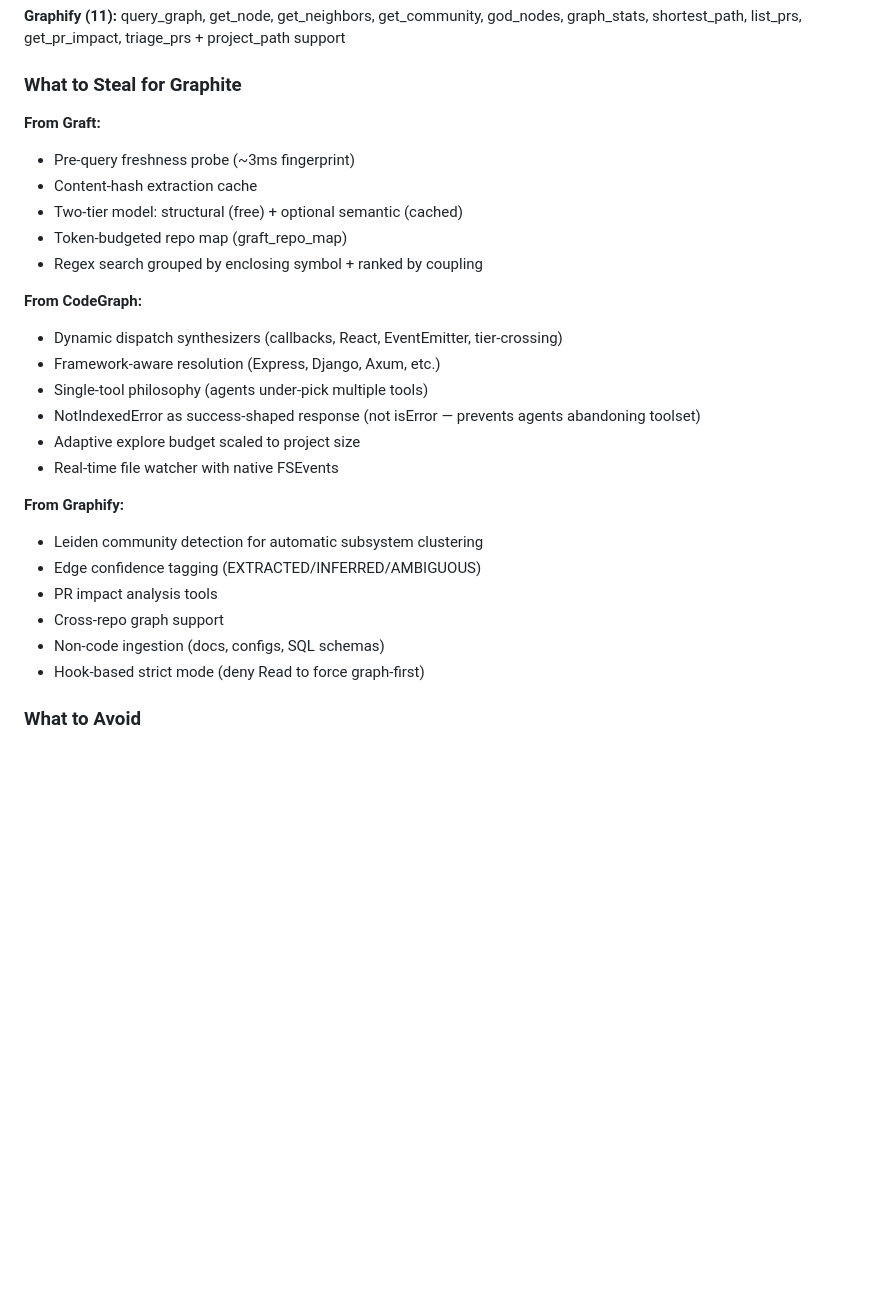
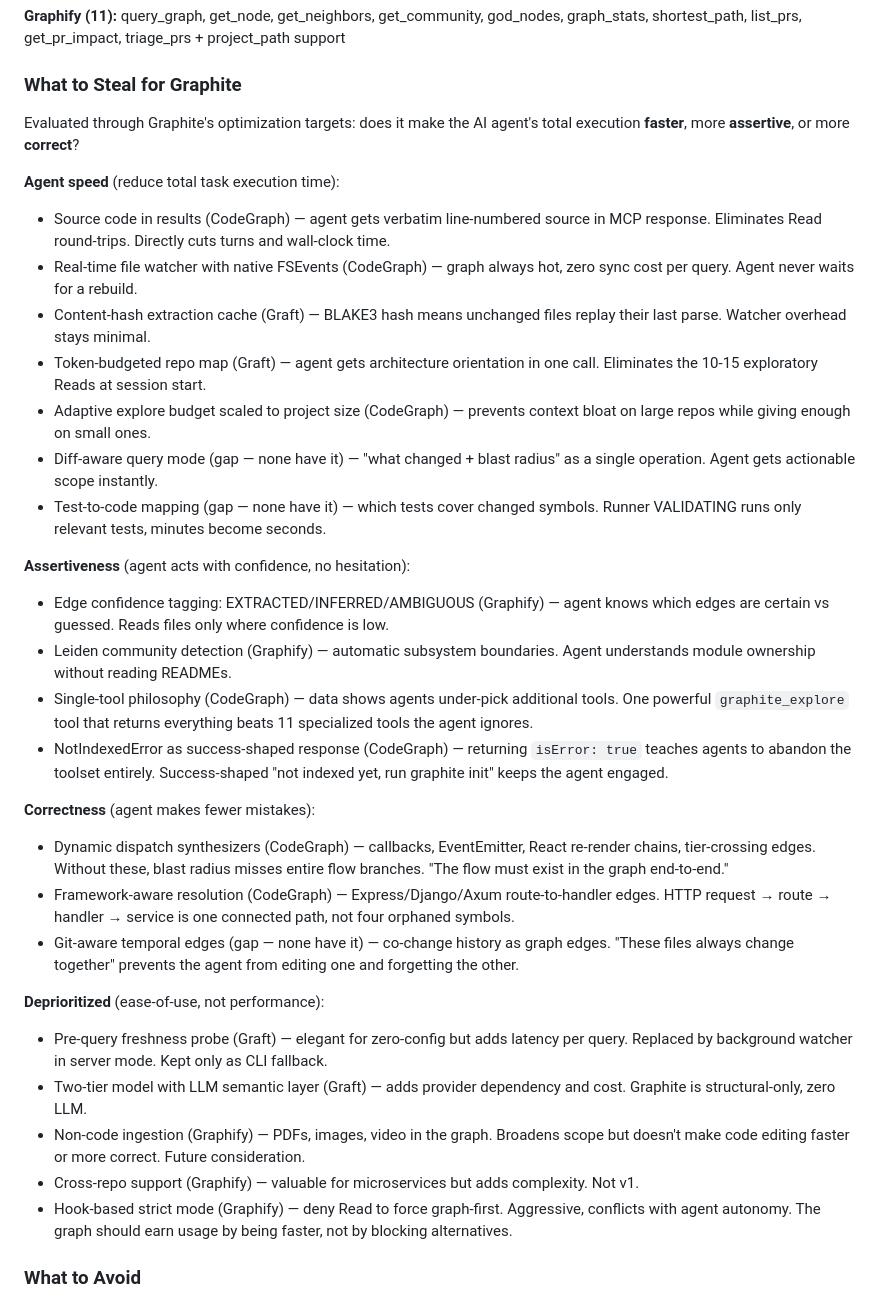
Before and after one commit to daviguides/graphite, a Markdown page: references/landscape.md, the part around the change. GitHub-like rendering; blank space fills up the shorter version.

Commit message:
docs: reprioritize landscape findings for performance-first targets
Reorganize "What to Steal" by optimization target (agent speed,
assertiveness, correctness) instead of by source project. Deprioritize
ease-of-use features (probe, LLM tier, strict mode). Elevate
source-in-results, dynamic dispatch, framework resolution, diff-aware
queries, and test-to-code mapping.

```diff
--- a/references/landscape.md
+++ b/references/landscape.md
@@ -72,28 +72,38 @@
 
 ### What to Steal for Graphite
 
-**From Graft:**
-- Pre-query freshness probe (~3ms fingerprint)
-- Content-hash extraction cache
-- Two-tier model: structural (free) + optional semantic (cached)
-- Token-budgeted repo map (graft_repo_map)
-- Regex search grouped by enclosing symbol + ranked by coupling
+Evaluated through Graphite's optimization targets: does it make the AI agent's total execution **faster**, more **assertive**, or more **correct**?
 
-**From CodeGraph:**
-- Dynamic dispatch synthesizers (callbacks, React, EventEmitter, tier-crossing)
-- Framework-aware resolution (Express, Django, Axum, etc.)
-- Single-tool philosophy (agents under-pick multiple tools)
-- NotIndexedError as success-shaped response (not isError — prevents agents abandoning toolset)
-- Adaptive explore budget scaled to project size
-- Real-time file watcher with native FSEvents
+**Agent speed** (reduce total task execution time):
 
-**From Graphify:**
-- Leiden community detection for automatic subsystem clustering
-- Edge confidence tagging (EXTRACTED/INFERRED/AMBIGUOUS)
-- PR impact analysis tools
-- Cross-repo graph support
-- Non-code ingestion (docs, configs, SQL schemas)
-- Hook-based strict mode (deny Read to force graph-first)
+- Source code in results (CodeGraph) — agent gets verbatim line-numbered source in MCP response. Eliminates Read round-trips. Directly cuts turns and wall-clock time.
+- Real-time file watcher with native FSEvents (CodeGraph) — graph always hot, zero sync cost per query. Agent never waits for a rebuild.
+- Content-hash extraction cache (Graft) — BLAKE3 hash means unchanged files replay their last parse. Watcher overhead stays minimal.
+- Token-budgeted repo map (Graft) — agent gets architecture orientation in one call. Eliminates the 10-15 exploratory Reads at session start.
+- Adaptive explore budget scaled to project size (CodeGraph) — prevents context bloat on large repos while giving enough on small ones.
+- Diff-aware query mode (gap — none have it) — "what changed + blast radius" as a single operation. Agent gets actionable scope instantly.
+- Test-to-code mapping (gap — none have it) — which tests cover changed symbols. Runner VALIDATING runs only relevant tests, minutes become seconds.
+
+**Assertiveness** (agent acts with confidence, no hesitation):
+
+- Edge confidence tagging: EXTRACTED/INFERRED/AMBIGUOUS (Graphify) — agent knows which edges are certain vs guessed. Reads files only where confidence is low.
+- Leiden community detection (Graphify) — automatic subsystem boundaries. Agent understands module ownership without reading READMEs.
+- Single-tool philosophy (CodeGraph) — data shows agents under-pick additional tools. One powerful `graphite_explore` tool that returns everything beats 11 specialized tools the agent ignores.
+- NotIndexedError as success-shaped response (CodeGraph) — returning `isError: true` teaches agents to abandon the toolset entirely. Success-shaped "not indexed yet, run graphite init" keeps the agent engaged.
+
+**Correctness** (agent makes fewer mistakes):
+
+- Dynamic dispatch synthesizers (CodeGraph) — callbacks, EventEmitter, React re-render chains, tier-crossing edges. Without these, blast radius misses entire flow branches. "The flow must exist in the graph end-to-end."
+- Framework-aware resolution (CodeGraph) — Express/Django/Axum route-to-handler edges. HTTP request → route → handler → service is one connected path, not four orphaned symbols.
+- Git-aware temporal edges (gap — none have it) — co-change history as graph edges. "These files always change together" prevents the agent from editing one and forgetting the other.
+
+**Deprioritized** (ease-of-use, not performance):
+
+- Pre-query freshness probe (Graft) — elegant for zero-config but adds latency per query. Replaced by background watcher in server mode. Kept only as CLI fallback.
+- Two-tier model with LLM semantic layer (Graft) — adds provider dependency and cost. Graphite is structural-only, zero LLM.
+- Non-code ingestion (Graphify) — PDFs, images, video in the graph. Broadens scope but doesn't make code editing faster or more correct. Future consideration.
+- Cross-repo support (Graphify) — valuable for microservices but adds complexity. Not v1.
+- Hook-based strict mode (Graphify) — deny Read to force graph-first. Aggressive, conflicts with agent autonomy. The graph should earn usage by being faster, not by blocking alternatives.
 
 ### What to Avoid
 
```
